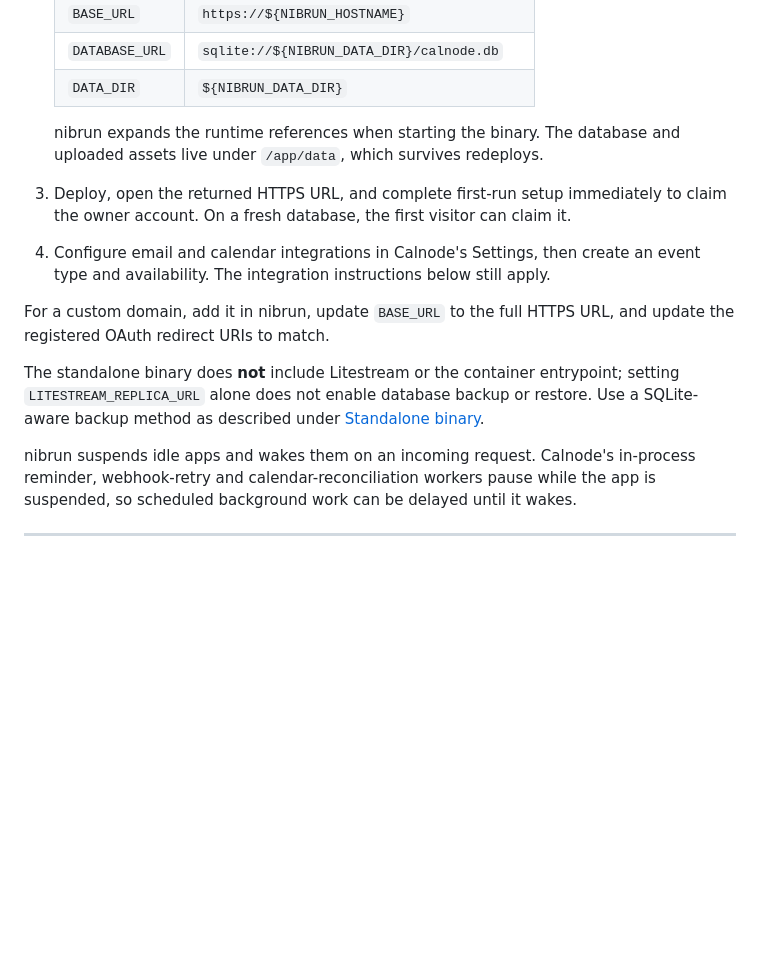
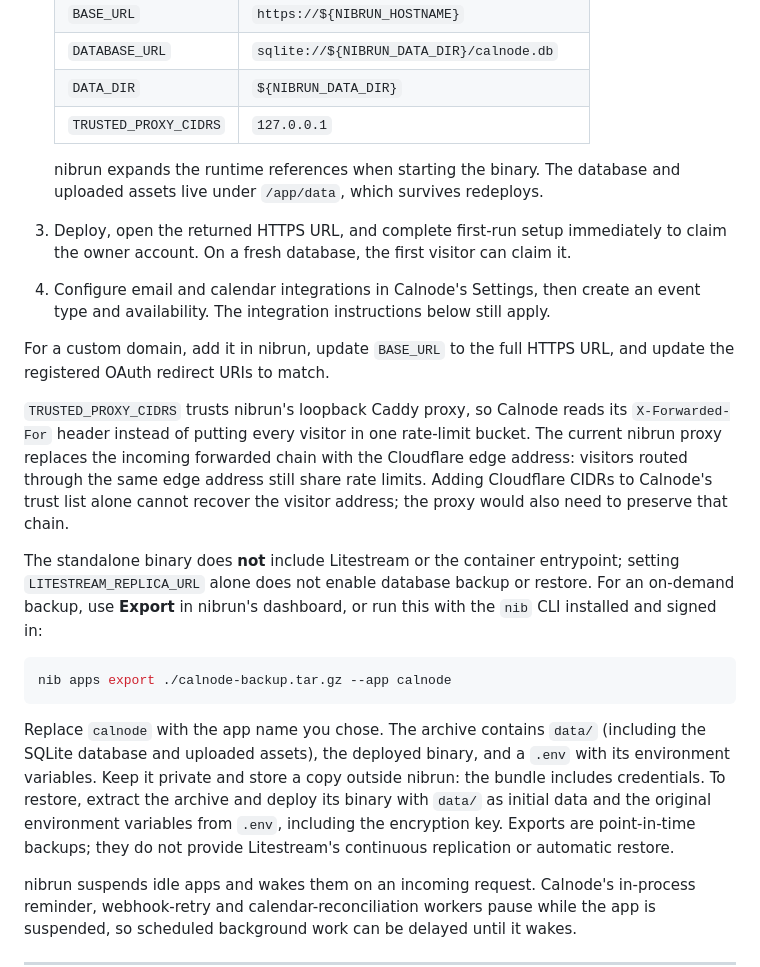
Before and after one commit to Calnode/calnode, a Markdown page: DEPLOY.md, the part around the change. GitHub-like rendering; blank space fills up the shorter version.

Commit message:
docs: address nibrun proxy and backup review

````diff
--- a/DEPLOY.md
+++ b/DEPLOY.md
@@ -75,6 +75,7 @@ microVM with HTTPS and a persistent volume. No Docker image or local build is ne
    | `BASE_URL` | `https://${NIBRUN_HOSTNAME}` |
    | `DATABASE_URL` | `sqlite://${NIBRUN_DATA_DIR}/calnode.db` |
    | `DATA_DIR` | `${NIBRUN_DATA_DIR}` |
+   | `TRUSTED_PROXY_CIDRS` | `127.0.0.1` |
 
    nibrun expands the runtime references when starting the binary. The database
    and uploaded assets live under `/app/data`, which survives redeploys.
@@ -86,9 +87,29 @@ microVM with HTTPS and a persistent volume. No Docker image or local build is ne
 For a custom domain, add it in nibrun, update `BASE_URL` to the full HTTPS URL,
 and update the registered OAuth redirect URIs to match.
 
+`TRUSTED_PROXY_CIDRS` trusts nibrun's loopback Caddy proxy, so Calnode reads its
+`X-Forwarded-For` header instead of putting every visitor in one rate-limit bucket.
+The current nibrun proxy replaces the incoming forwarded chain with the Cloudflare
+edge address: visitors routed through the same edge address still share rate
+limits. Adding Cloudflare CIDRs to Calnode's trust list alone cannot recover the
+visitor address; the proxy would also need to preserve that chain.
+
 The standalone binary does **not** include Litestream or the container entrypoint;
 setting `LITESTREAM_REPLICA_URL` alone does not enable database backup or restore.
-Use a SQLite-aware backup method as described under [Standalone binary](#standalone-binary).
+For an on-demand backup, use **Export** in nibrun's dashboard, or run this with the
+`nib` CLI installed and signed in:
+
+```bash
+nib apps export ./calnode-backup.tar.gz --app calnode
+```
+
+Replace `calnode` with the app name you chose. The archive contains `data/`
+(including the SQLite database and uploaded assets), the deployed binary, and a
+`.env` with its environment variables. Keep it private and store a copy outside
+nibrun: the bundle includes credentials. To restore, extract the archive and
+deploy its binary with `data/` as initial data and the original environment
+variables from `.env`, including the encryption key. Exports are point-in-time
+backups; they do not provide Litestream's continuous replication or automatic restore.
 
 nibrun suspends idle apps and wakes them on an incoming request. Calnode's
 in-process reminder, webhook-retry and calendar-reconciliation workers pause while
````
Also changed, not shown: README.md (+1 -1 lines).
